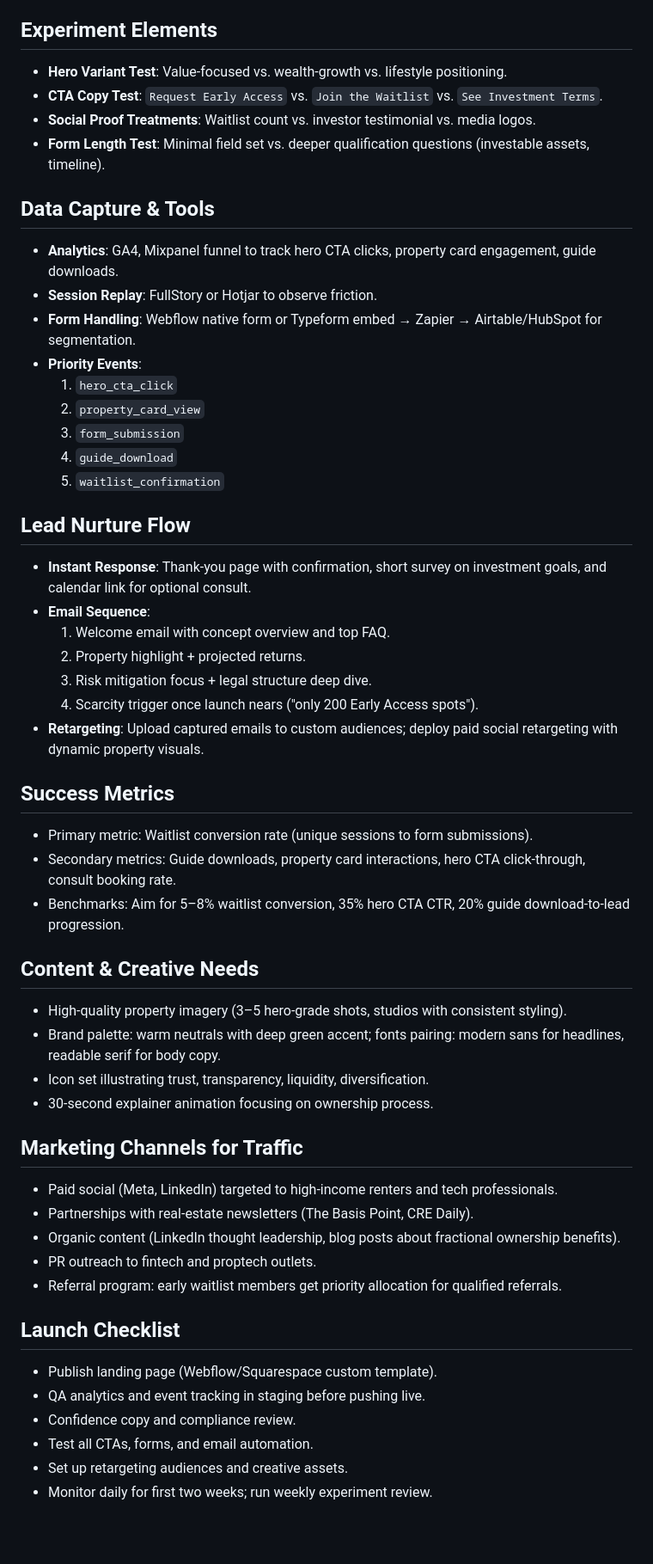
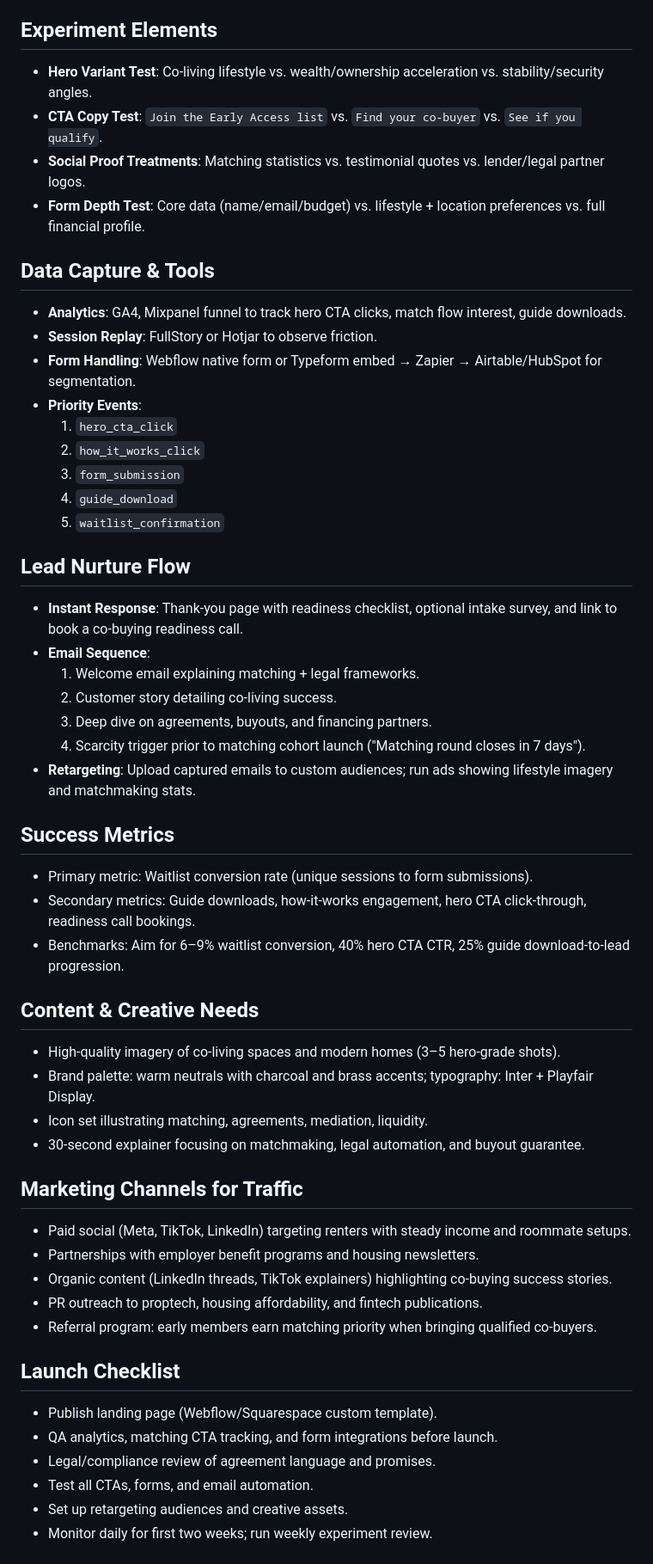
Before and after one commit to orourkera/fractionalbrome, a Markdown page: landing-page-demand-test.md, the part around one of its changes. Shown at 86% size. Drawn GitHub-style; blank space fills up the shorter version.

Commit message:
Refresh demand-test brief for co-buying concept

```diff
--- a/landing-page-demand-test.md
+++ b/landing-page-demand-test.md
@@ -57,53 +56,53 @@
     - Trust badges (SOC2, escrow partner, legal counsel).
 
 ## Experiment Elements
-- **Hero Variant Test**: Value-focused vs. wealth-growth vs. lifestyle positioning.
-- **CTA Copy Test**: `Request Early Access` vs. `Join the Waitlist` vs. `See Investment Terms`.
-- **Social Proof Treatments**: Waitlist count vs. investor testimonial vs. media logos.
-- **Form Length Test**: Minimal field set vs. deeper qualification questions (investable assets, timeline).
+- **Hero Variant Test**: Co-living lifestyle vs. wealth/ownership acceleration vs. stability/security angles.
+- **CTA Copy Test**: `Join the Early Access list` vs. `Find your co-buyer` vs. `See if you qualify`.
+- **Social Proof Treatments**: Matching statistics vs. testimonial quotes vs. lender/legal partner logos.
+- **Form Depth Test**: Core data (name/email/budget) vs. lifestyle + location preferences vs. full financial profile.
 
 ## Data Capture & Tools
-- **Analytics**: GA4, Mixpanel funnel to track hero CTA clicks, property card engagement, guide downloads.
+- **Analytics**: GA4, Mixpanel funnel to track hero CTA clicks, match flow interest, guide downloads.
 - **Session Replay**: FullStory or Hotjar to observe friction.
 - **Form Handling**: Webflow native form or Typeform embed → Zapier → Airtable/HubSpot for segmentation.
 - **Priority Events**:
   1. `hero_cta_click`
-  2. `property_card_view`
+  2. `how_it_works_click`
   3. `form_submission`
   4. `guide_download`
   5. `waitlist_confirmation`
 
 ## Lead Nurture Flow
-- **Instant Response**: Thank-you page with confirmation, short survey on investment goals, and calendar link for optional consult.
+- **Instant Response**: Thank-you page with readiness checklist, optional intake survey, and link to book a co-buying readiness call.
 - **Email Sequence**:
-  1. Welcome email with concept overview and top FAQ.
-  2. Property highlight + projected returns.
-  3. Risk mitigation focus + legal structure deep dive.
-  4. Scarcity trigger once launch nears ("only 200 Early Access spots").
-- **Retargeting**: Upload captured emails to custom audiences; deploy paid social retargeting with dynamic property visuals.
+  1. Welcome email explaining matching + legal frameworks.
+  2. Customer story detailing co-living success.
+  3. Deep dive on agreements, buyouts, and financing partners.
+  4. Scarcity trigger prior to matching cohort launch ("Matching round closes in 7 days").
+- **Retargeting**: Upload captured emails to custom audiences; run ads showing lifestyle imagery and matchmaking stats.
 
 ## Success Metrics
 - Primary metric: Waitlist conversion rate (unique sessions to form submissions).
-- Secondary metrics: Guide downloads, property card interactions, hero CTA click-through, consult booking rate.
-- Benchmarks: Aim for 5–8% waitlist conversion, 35% hero CTA CTR, 20% guide download-to-lead progression.
+- Secondary metrics: Guide downloads, how-it-works engagement, hero CTA click-through, readiness call bookings.
+- Benchmarks: Aim for 6–9% waitlist conversion, 40% hero CTA CTR, 25% guide download-to-lead progression.
 
 ## Content & Creative Needs
-- High-quality property imagery (3–5 hero-grade shots, studios with consistent styling).
-- Brand palette: warm neutrals with deep green accent; fonts pairing: modern sans for headlines, readable serif for body copy.
-- Icon set illustrating trust, transparency, liquidity, diversification.
-- 30-second explainer animation focusing on ownership process.
+- High-quality imagery of co-living spaces and modern homes (3–5 hero-grade shots).
+- Brand palette: warm neutrals with charcoal and brass accents; typography: Inter + Playfair Display.
+- Icon set illustrating matching, agreements, mediation, liquidity.
+- 30-second explainer focusing on matchmaking, legal automation, and buyout guarantee.
 
 ## Marketing Channels for Traffic
-- Paid social (Meta, LinkedIn) targeted to high-income renters and tech professionals.
-- Partnerships with real-estate newsletters (The Basis Point, CRE Daily).
-- Organic content (LinkedIn thought leadership, blog posts about fractional ownership benefits).
-- PR outreach to fintech and proptech outlets.
-- Referral program: early waitlist members get priority allocation for qualified referrals.
+- Paid social (Meta, TikTok, LinkedIn) targeting renters with steady income and roommate setups.
+- Partnerships with employer benefit programs and housing newsletters.
+- Organic content (LinkedIn threads, TikTok explainers) highlighting co-buying success stories.
+- PR outreach to proptech, housing affordability, and fintech publications.
+- Referral program: early members earn matching priority when bringing qualified co-buyers.
 
 ## Launch Checklist
 - Publish landing page (Webflow/Squarespace custom template).
-- QA analytics and event tracking in staging before pushing live.
-- Confidence copy and compliance review.
+- QA analytics, matching CTA tracking, and form integrations before launch.
+- Legal/compliance review of agreement language and promises.
 - Test all CTAs, forms, and email automation.
 - Set up retargeting audiences and creative assets.
 - Monitor daily for first two weeks; run weekly experiment review.
```
Also changed, not shown: other parts of landing-page-demand-test.md (+24 -25 lines).
